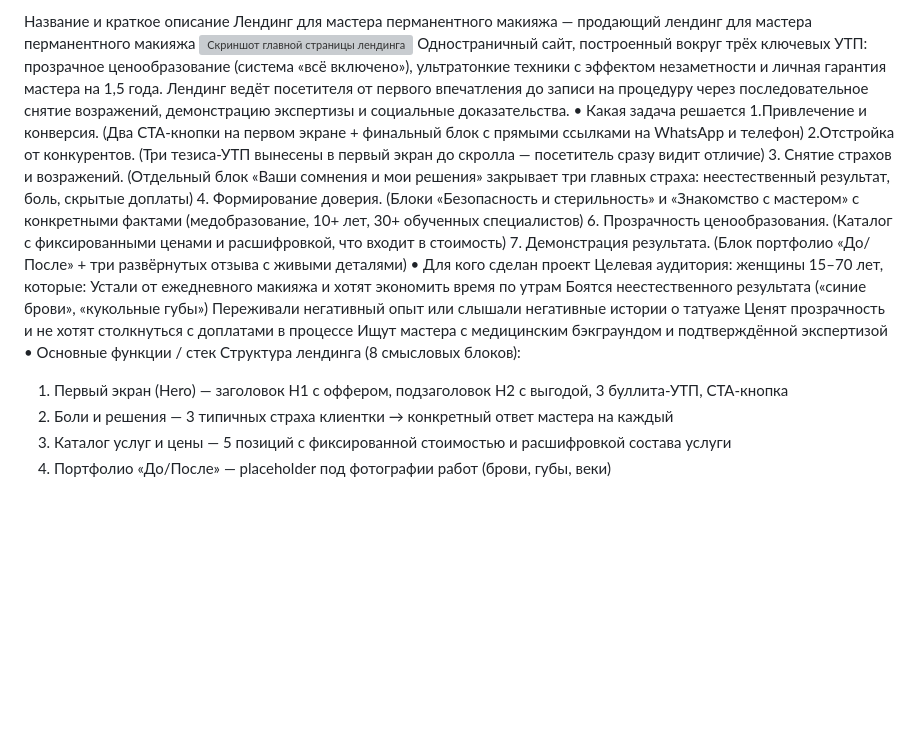
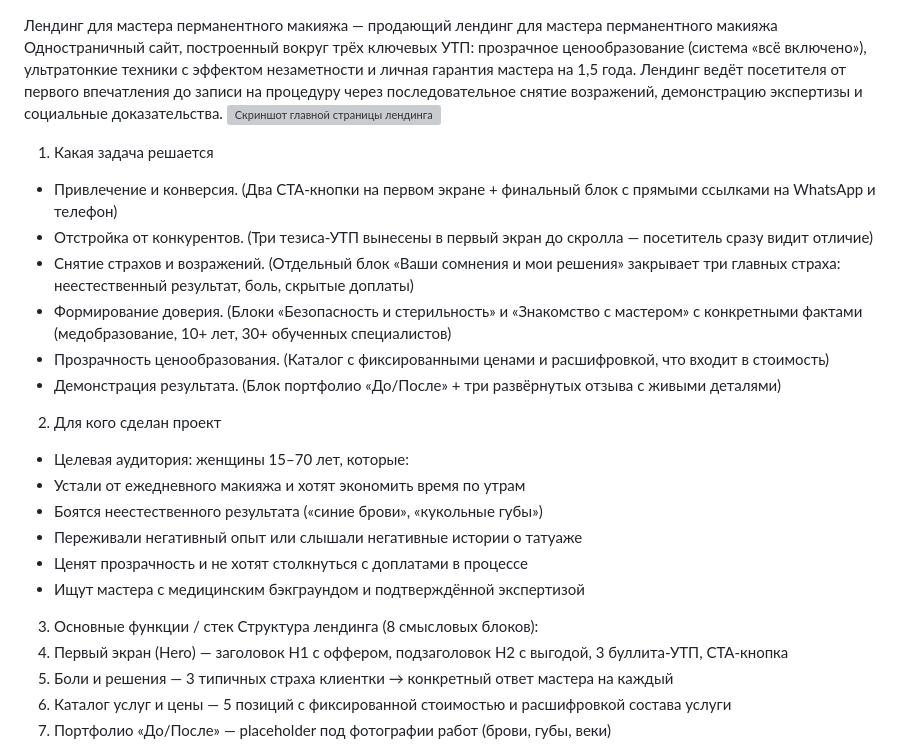
Before and after one commit to annami82019-spec/landing-permanent, a Markdown page: README.md, the part around the change. Rendered like a GitHub page; blank space fills up the shorter version; grey boxes are pictures that could not be loaded.

```diff
--- a/README.md
+++ b/README.md
@@ -1,22 +1,21 @@
-Название и краткое описание
 Лендинг для мастера перманентного макияжа — продающий лендинг для мастера перманентного макияжа
+Одностраничный сайт, построенный вокруг трёх ключевых УТП: прозрачное ценообразование (система «всё включено»), ультратонкие техники с эффектом незаметности и личная гарантия мастера на 1,5 года. Лендинг ведёт посетителя от первого впечатления до записи на процедуру через последовательное снятие возражений, демонстрацию экспертизы и социальные доказательства.
 ![Скриншот главной страницы лендинга](images/1.png)
-Одностраничный сайт, построенный вокруг трёх ключевых УТП: прозрачное ценообразование (система «всё включено»), ультратонкие техники с эффектом незаметности и личная гарантия мастера на 1,5 года. Лендинг ведёт посетителя от первого впечатления до записи на процедуру через последовательное снятие возражений, демонстрацию экспертизы и социальные доказательства.
-•  Какая задача решается
-1.Привлечение и конверсия. (Два CTA-кнопки на первом экране + финальный блок с прямыми ссылками на WhatsApp и телефон)
-2.Отстройка от конкурентов. (Три тезиса-УТП вынесены в первый экран до скролла — посетитель сразу видит отличие)
-3. Снятие страхов и возражений. (Отдельный блок «Ваши сомнения и мои решения» закрывает три главных страха: неестественный результат, боль, скрытые доплаты)
-4. Формирование доверия. (Блоки «Безопасность и стерильность» и «Знакомство с мастером» с конкретными фактами (медобразование, 10+ лет, 30+ обученных специалистов)
-6. Прозрачность ценообразования. (Каталог с фиксированными ценами и расшифровкой, что входит в стоимость)
-7. Демонстрация результата. (Блок портфолио «До/После» + три развёрнутых отзыва с живыми деталями)
-•  Для кого сделан проект
-Целевая аудитория: женщины 15–70 лет, которые:
-Устали от ежедневного макияжа и хотят экономить время по утрам
-Боятся неестественного результата («синие брови», «кукольные губы»)
-Переживали негативный опыт или слышали негативные истории о татуаже
-Ценят прозрачность и не хотят столкнуться с доплатами в процессе
-Ищут мастера с медицинским бэкграундом и подтверждённой экспертизой
-•  Основные функции / стек
+1.  Какая задача решается
+- Привлечение и конверсия. (Два CTA-кнопки на первом экране + финальный блок с прямыми ссылками на WhatsApp и телефон)
+- Отстройка от конкурентов. (Три тезиса-УТП вынесены в первый экран до скролла — посетитель сразу видит отличие)
+- Снятие страхов и возражений. (Отдельный блок «Ваши сомнения и мои решения» закрывает три главных страха: неестественный результат, боль, скрытые доплаты)
+- Формирование доверия. (Блоки «Безопасность и стерильность» и «Знакомство с мастером» с конкретными фактами (медобразование, 10+ лет, 30+ обученных специалистов)
+- Прозрачность ценообразования. (Каталог с фиксированными ценами и расшифровкой, что входит в стоимость)
+- Демонстрация результата. (Блок портфолио «До/После» + три развёрнутых отзыва с живыми деталями)
+2.  Для кого сделан проект
+- Целевая аудитория: женщины 15–70 лет, которые:
+- Устали от ежедневного макияжа и хотят экономить время по утрам
+- Боятся неестественного результата («синие брови», «кукольные губы»)
+- Переживали негативный опыт или слышали негативные истории о татуаже
+- Ценят прозрачность и не хотят столкнуться с доплатами в процессе
+- Ищут мастера с медицинским бэкграундом и подтверждённой экспертизой
+3.  Основные функции / стек
 Структура лендинга (8 смысловых блоков):
 1.	Первый экран (Hero) — заголовок H1 с оффером, подзаголовок H2 с выгодой, 3 буллита-УТП, CTA-кнопка
 2.	Боли и решения — 3 типичных страха клиентки → конкретный ответ мастера на каждый
```
